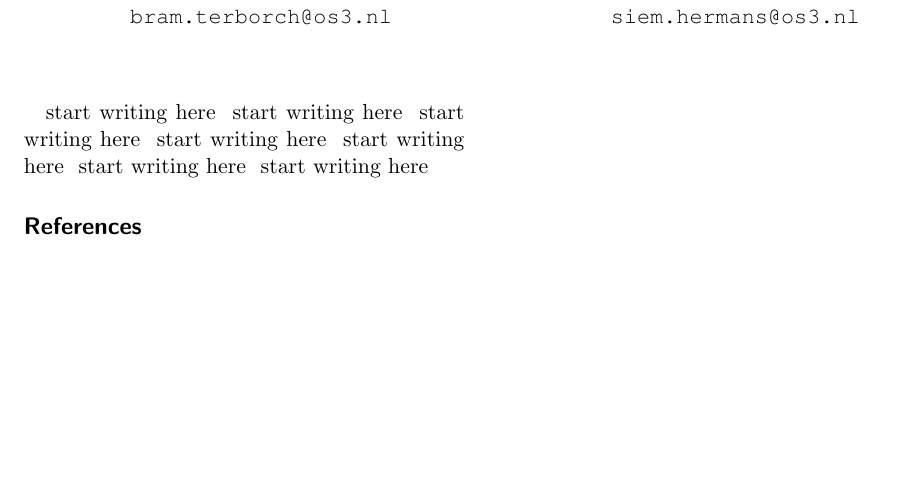
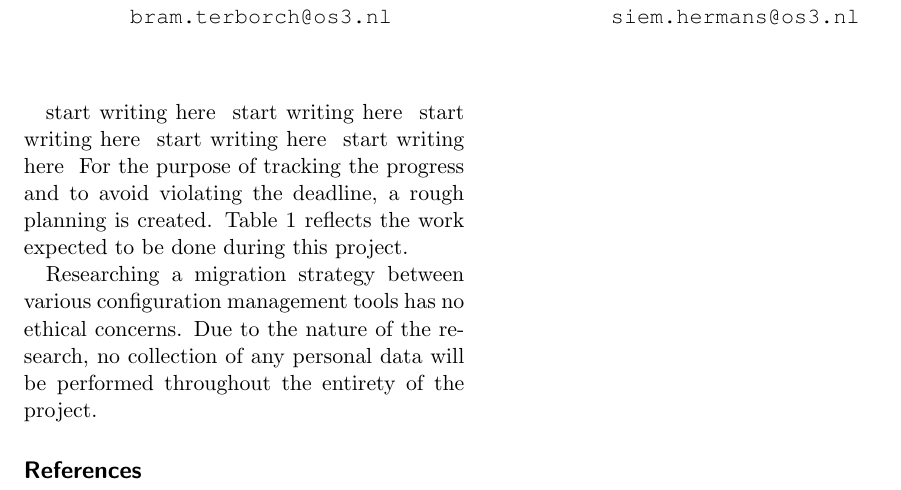
Before and after one commit to Bamterborch/LIA2016, a LaTeX document (Proposal/proposal.tex, which reads Proposal/ethics.tex, Proposal/planning.tex): part of the page before the commit and part of page 1 of 2 after it, cut so that both start at the same text, the shorter picture padded with empty space. Compiled offline with pdfLaTeX.

Commit message:
Add ethical concerns, basic structure for planning and table packages.

```diff
--- a/Proposal/ethics.tex
+++ b/Proposal/ethics.tex
@@ -1 +1 @@
-start writing here
+Researching a migration strategy between various configuration management tools has no ethical concerns. Due to the nature of the research, no collection of any personal data will be performed throughout the entirety of the project.
--- a/Proposal/planning.tex
+++ b/Proposal/planning.tex
@@ -1 +1,7 @@
-start writing here
+For the purpose of tracking the progress and to avoid violating the deadline, a rough planning is created. Table~\ref{tab:planning} reflects the work expected to be done during this project.
+
+\begin{table}[!h]
+\centering
+\resizebox{\textwidth}{!}{%
+\begin{tabular}{@{}ll@{}}
+\toprule
--- a/Proposal/proposal.tex
+++ b/Proposal/proposal.tex
@@ -6,6 +6,7 @@
 \usepackage{amsmath}
 \usepackage{amssymb}
 \usepackage{amsthm}
+\usepackage{booktabs}
 \usepackage{longtable}
 \usepackage{listings}
 \usepackage{courier}
```
Also changed, not shown: Proposal/planning.tex (11 more changed lines).
